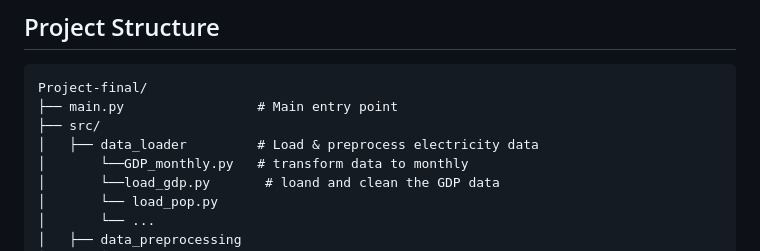
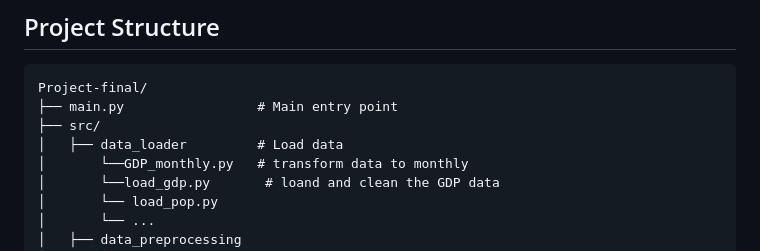
Before and after one commit to mel799/Project-final, a Markdown page: README.md, the part around the change. GitHub-like rendering.

```diff
--- a/README.md
+++ b/README.md
@@ -51,7 +51,7 @@ Expected output:
 Project-final/
 ├── main.py                 # Main entry point
 ├── src/
-│   ├── data_loader         # Load & preprocess electricity data
+│   ├── data_loader         # Load data
 │       └──GDP_monthly.py   # transform data to monthly
 │       └──load_gdp.py       # loand and clean the GDP data
 │       └── load_pop.py
```
